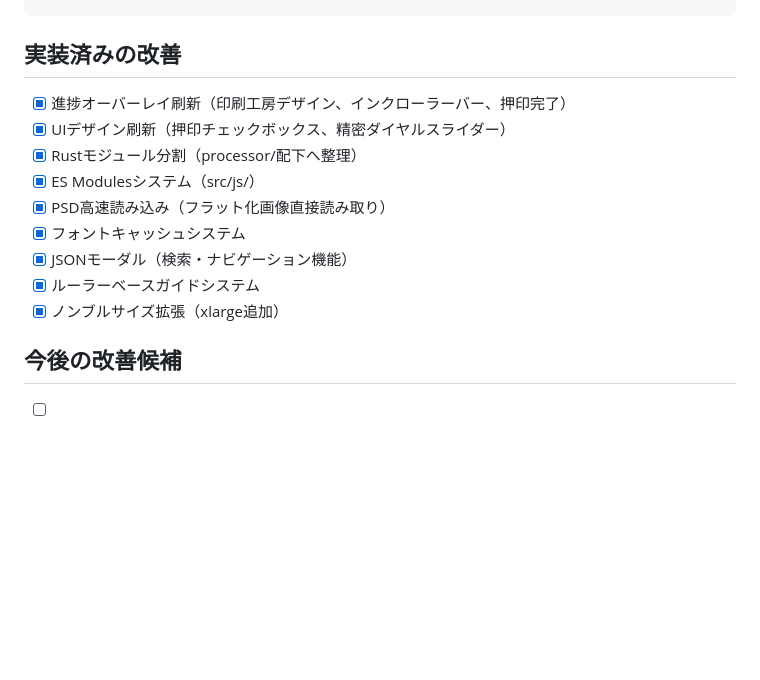
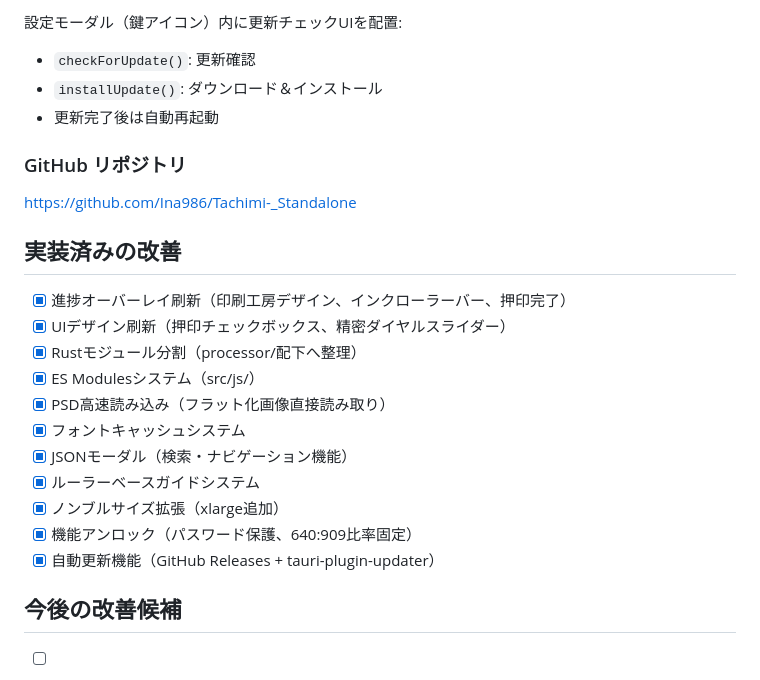
Before and after one commit to Ina986/Tachimi-_Standalone, a Markdown page: Claude.md, the part around one of its changes. GitHub-like rendering; blank space fills up the shorter version.

Commit message:
Update Claude.md with auto-update documentation
Co-Authored-By: Claude Opus 4.5 <noreply@anthropic.com>

```diff
--- a/Claude.md
+++ b/Claude.md
@@ -467,3 +539,12 @@ tokio = { version = "1", features = ["rt", "sync"] }
+設定モーダル（鍵アイコン）内に更新チェックUIを配置:
+- `checkForUpdate()`: 更新確認
+- `installUpdate()`: ダウンロード＆インストール
+- 更新完了後は自動再起動
+
+### GitHub リポジトリ
+
+https://github.com/Ina986/Tachimi-_Standalone
+
 ## 実装済みの改善
 
 - [x] 進捗オーバーレイ刷新（印刷工房デザイン、インクローラーバー、押印完了）
@@ -475,6 +556,8 @@ tokio = { version = "1", features = ["rt", "sync"] }
 - [x] JSONモーダル（検索・ナビゲーション機能）
 - [x] ルーラーベースガイドシステム
 - [x] ノンブルサイズ拡張（xlarge追加）
+- [x] 機能アンロック（パスワード保護、640:909比率固定）
+- [x] 自動更新機能（GitHub Releases + tauri-plugin-updater）
 
 ## 今後の改善候補
 
```
Also changed, not shown: other parts of Claude.md (+72 -0 lines).
